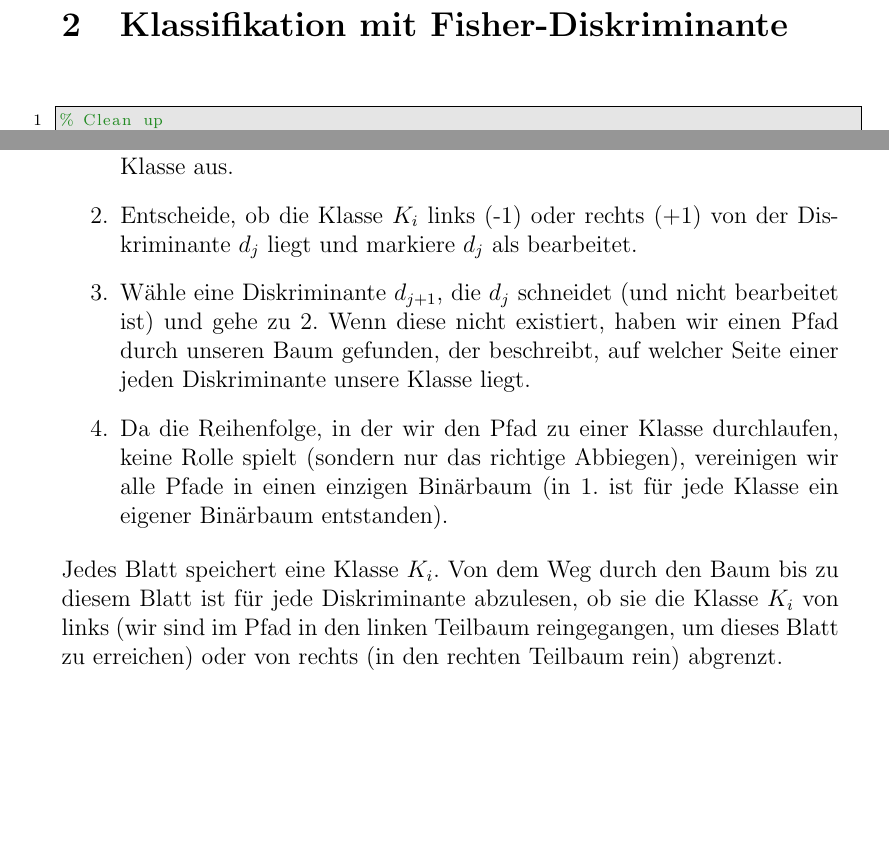
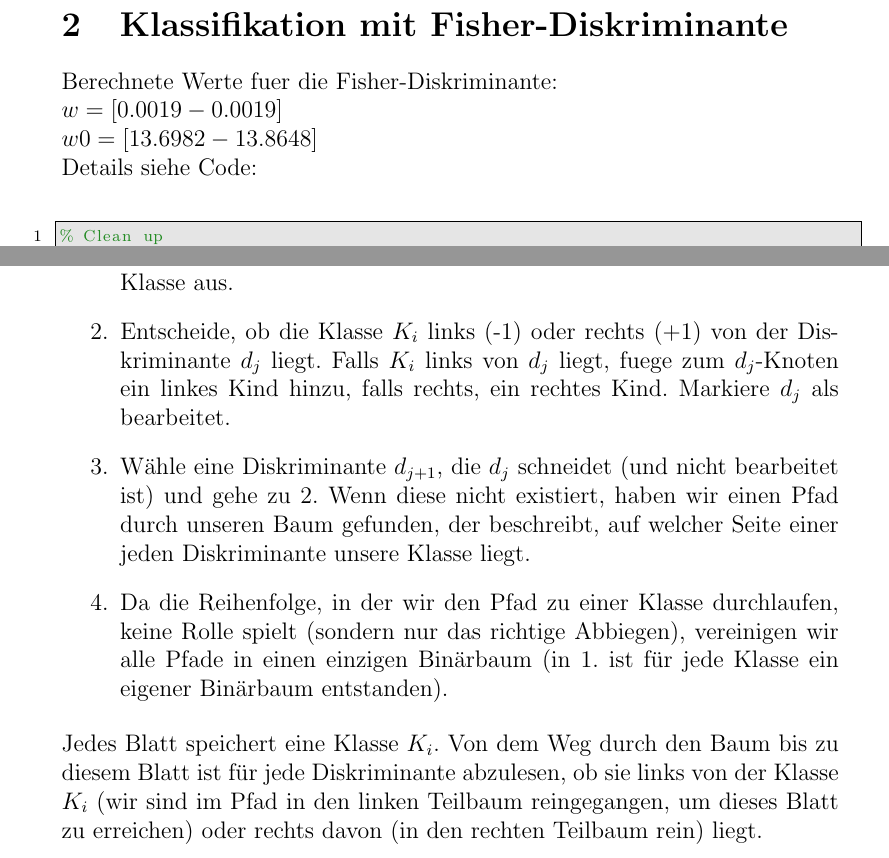
Before and after one commit to Jane333/Mustererkennung, a LaTeX document (ueb05/ueb05_loesung_cavojska_lehmann_toudic.tex): two parts of pages 6 and 8 of 8, joined at a grey line, cut so that both start at the same text, the shorter picture padded with empty space. Compiled offline with pdfLaTeX.

Commit message:
ueb05 abgabefertig

```diff
--- a/ueb05/ueb05_loesung_cavojska_lehmann_toudic.tex
+++ b/ueb05/ueb05_loesung_cavojska_lehmann_toudic.tex
@@ -137,6 +137,10 @@ x_2 &= \frac{\mu_1\sigma_2^2 - \mu_2\sigma_1^2}{\sigma_1^2-\sigma_2^2} - \sqrt{\
 
 \section{Klassifikation mit Fisher-Diskriminante}
 
+Berechnete Werte fuer die Fisher-Diskriminante:\\
+$w = [0.0019 -0.0019]$\\
+$w0 = [13.6982  -13.8648]$\\
+Details siehe Code:
 \begin{lstlisting}[language=Matlab]
 % Clean up
 clear all
@@ -245,10 +249,10 @@ Sei K die Menge der Klassen, die wir voneinander trennen wollen.
 
 \begin{enumerate}
 \item F\"ur jede Klasse $K_i \in K$ wähle eine zuf\"allige Diskriminante $d_j$ als Wurzelknoten eines neuen Baums und f\"uhre die Punkte 2. und 3. f\"ur diese Klasse aus.
-\item Entscheide, ob die Klasse $K_i$ links (-1) oder rechts (+1) von der Diskriminante $d_j$ liegt und markiere $d_j$ als bearbeitet.
+\item Entscheide, ob die Klasse $K_i$ links (-1) oder rechts (+1) von der Diskriminante $d_j$ liegt. Falls $K_i$ links von $d_j$ liegt, fuege zum $d_j$-Knoten ein linkes Kind hinzu, falls rechts, ein rechtes Kind. Markiere $d_j$ als bearbeitet.
 \item W\"ahle eine Diskriminante $d_{j+1}$, die $d_j$ schneidet (und nicht bearbeitet ist) und gehe zu 2. Wenn diese nicht existiert, haben wir einen Pfad durch unseren Baum gefunden, der beschreibt, auf welcher Seite einer jeden Diskriminante unsere Klasse liegt.
 \item Da die Reihenfolge, in der wir den Pfad zu einer Klasse durchlaufen, keine Rolle spielt (sondern nur das richtige Abbiegen), vereinigen wir alle Pfade in einen einzigen Bin\"arbaum (in 1. ist f\"ur jede Klasse ein eigener Bin\"arbaum entstanden).
 \end{enumerate}
-Jedes Blatt speichert eine Klasse $K_i$. Von dem Weg durch den Baum bis zu diesem Blatt ist f\"ur jede Diskriminante abzulesen, ob sie die Klasse $K_i$ von links (wir sind im Pfad in den linken Teilbaum reingegangen, um dieses Blatt zu erreichen) oder von rechts (in den rechten Teilbaum rein) abgrenzt.
+Jedes Blatt speichert eine Klasse $K_i$. Von dem Weg durch den Baum bis zu diesem Blatt ist f\"ur jede Diskriminante abzulesen, ob sie links von der Klasse $K_i$ (wir sind im Pfad in den linken Teilbaum reingegangen, um dieses Blatt zu erreichen) oder rechts davon (in den rechten Teilbaum rein) liegt.
 
 \end{document}
```
Also changed, not shown: ueb05/ueb05_loesung_cavojska_lehmann_toudic.pdf, 1 other file.
